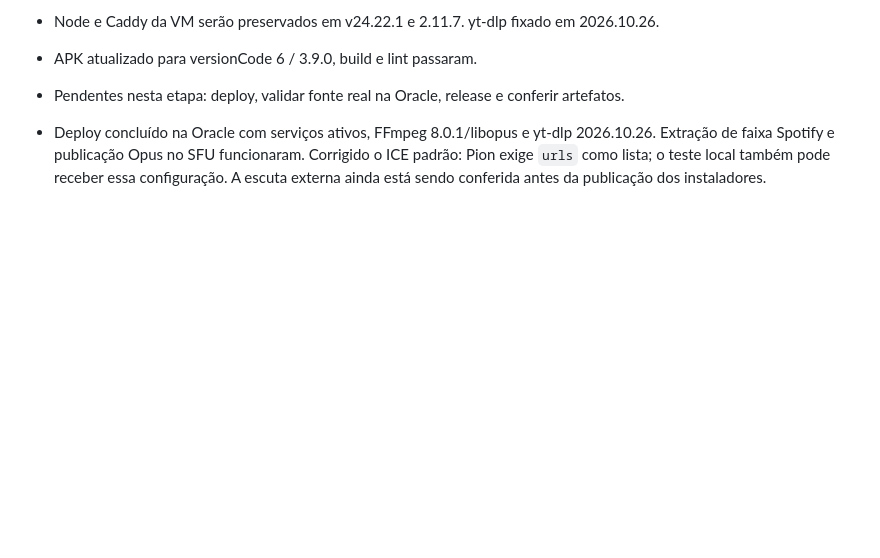
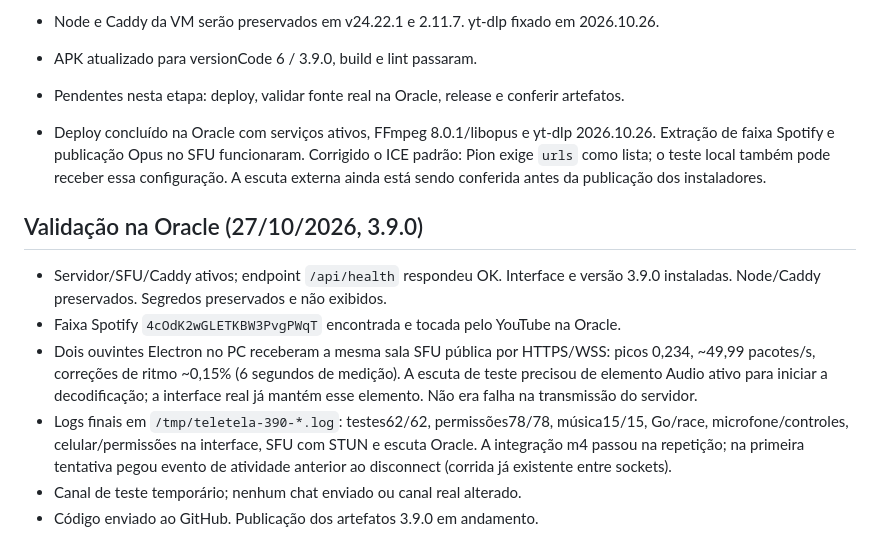
Before and after one commit to Castzzz/telinha, a Markdown page: docs/TESTE-BOT-MUSICA.md, the part around the change. GitHub-like rendering; blank space fills up the shorter version.

```diff
--- a/docs/TESTE-BOT-MUSICA.md
+++ b/docs/TESTE-BOT-MUSICA.md
@@ -188,3 +188,19 @@ Playlists e álbuns não devem ser tratados silenciosamente como uma única faix
   Extração de faixa Spotify e publicação Opus no SFU funcionaram. Corrigido o ICE padrão:
   Pion exige `urls` como lista; o teste local também pode receber essa configuração.
   A escuta externa ainda está sendo conferida antes da publicação dos instaladores.
+
+## Validação na Oracle (27/10/2026, 3.9.0)
+
+- Servidor/SFU/Caddy ativos; endpoint `/api/health` respondeu OK. Interface e versão 3.9.0
+  instaladas. Node/Caddy preservados. Segredos preservados e não exibidos.
+- Faixa Spotify `4cOdK2wGLETKBW3PvgPWqT` encontrada e tocada pelo YouTube na Oracle.
+- Dois ouvintes Electron no PC receberam a mesma sala SFU pública por HTTPS/WSS:
+  picos 0,234, ~49,99 pacotes/s, correções de ritmo ~0,15% (6 segundos de medição).
+  A escuta de teste precisou de elemento Audio ativo para iniciar a decodificação;
+  a interface real já mantém esse elemento. Não era falha na transmissão do servidor.
+- Logs finais em `/tmp/teletela-390-*.log`: testes62/62, permissões78/78, música15/15,
+  Go/race, microfone/controles, celular/permissões na interface, SFU com STUN e escuta Oracle.
+  A integração m4 passou na repetição; na primeira tentativa pegou evento de atividade
+  anterior ao disconnect (corrida já existente entre sockets).
+- Canal de teste temporário; nenhum chat enviado ou canal real alterado.
+- Código enviado ao GitHub. Publicação dos artefatos 3.9.0 em andamento.
```
Also changed, not shown: README.md (+2 -1 lines).
